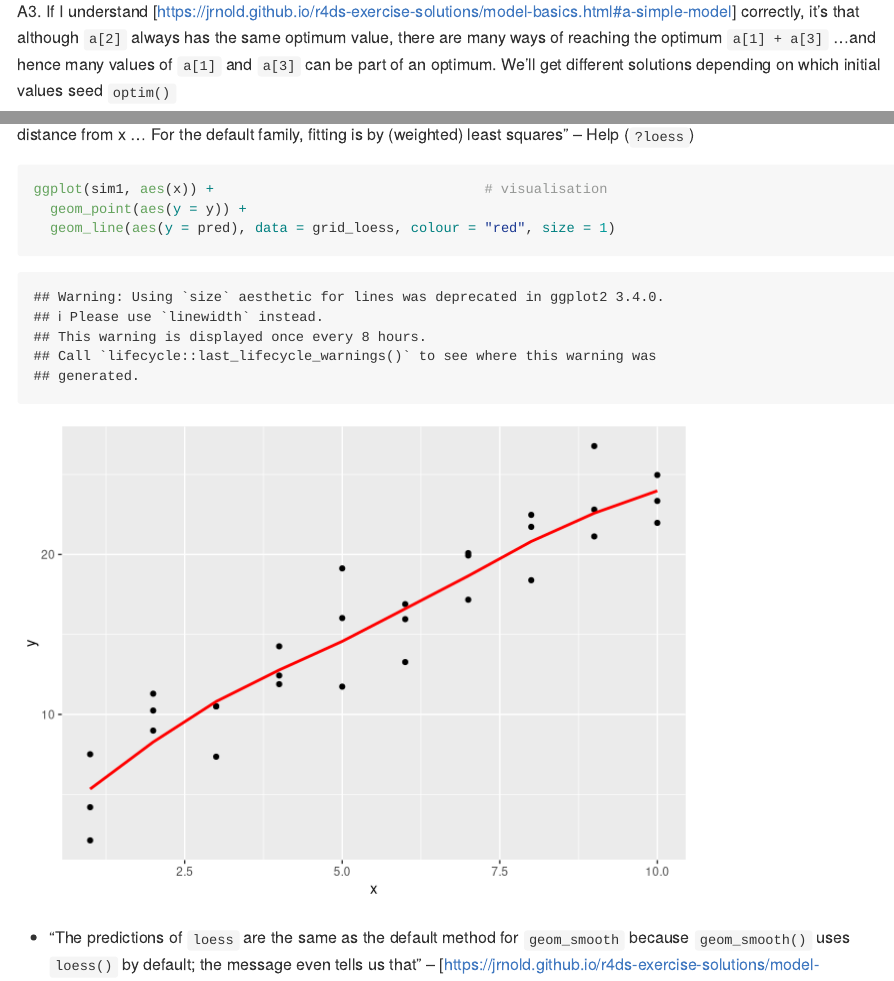
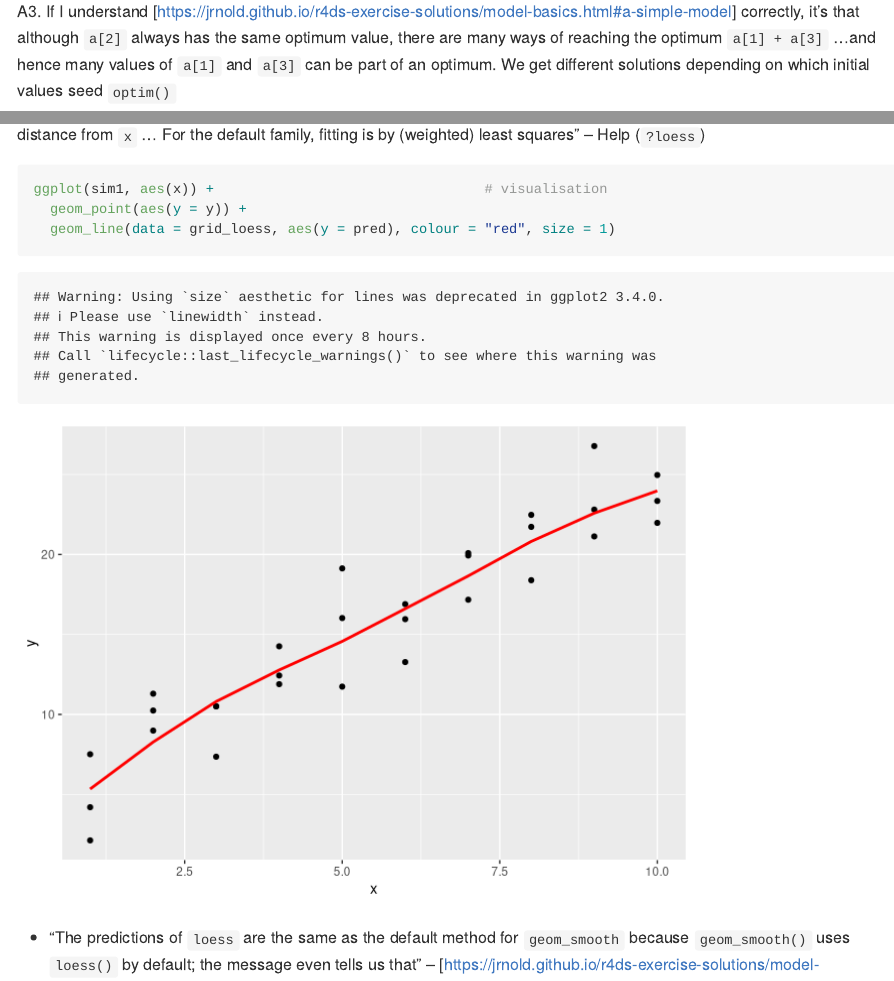
Before and after one commit to mbeveridge/R4DS_1217, an R Markdown document (R4DS_Chapter23.Rmd): the page in a window 1100 px wide, from 4030 px down, and a second part further down, joined at a grey line. Rendered offline with R 4.5, knitr and Pandoc, with nearby package versions; code that draws random numbers runs with fixed seeds of ours; some code elsewhere in the file could not run offline; long lines of code are wrapped.

Commit message:
minor edits to 23.2.1 & 23.3.3 Exercises

````diff
--- a/R4DS_Chapter23.Rmd
+++ b/R4DS_Chapter23.Rmd
@@ -112,7 +112,7 @@ model1 <- function(a, data) {
 ```
 
 A3.
-If I understand [https://jrnold.github.io/r4ds-exercise-solutions/model-basics.html#a-simple-model] correctly, it's that although `a[2]` always has the same optimum value, there are many ways of reaching the optimum `a[1] + a[3]` ...and hence many values of `a[1]` and `a[3]` can be part of an optimum. We'll get different solutions depending on which initial values seed `optim()`
+If I understand [https://jrnold.github.io/r4ds-exercise-solutions/model-basics.html#a-simple-model] correctly, it's that although `a[2]` always has the same optimum value, there are many ways of reaching the optimum `a[1] + a[3]` ...and hence many values of `a[1]` and `a[3]` can be part of an optimum. We get different solutions depending on which initial values seed `optim()`
 
 
 -----------
@@ -149,7 +149,7 @@ grid_loess <- sim1 %>%
 ```{r}
 ggplot(sim1, aes(x)) +                                 # visualisation
   geom_point(aes(y = y)) +
-  geom_line(aes(y = pred), data = grid_loess, colour = "red", size = 1)
+  geom_line(data = grid_loess, aes(y = pred), colour = "red", size = 1)
 ```
 
 * "The predictions of `loess` are the same as the default method for `geom_smooth` because `geom_smooth()` uses `loess()` by default; the message even tells us that" -- [https://jrnold.github.io/r4ds-exercise-solutions/model-basics.html#visualizing-models]
````
Also changed, not shown: R4DS_Chapter23.Rmd (2 more changed lines).
